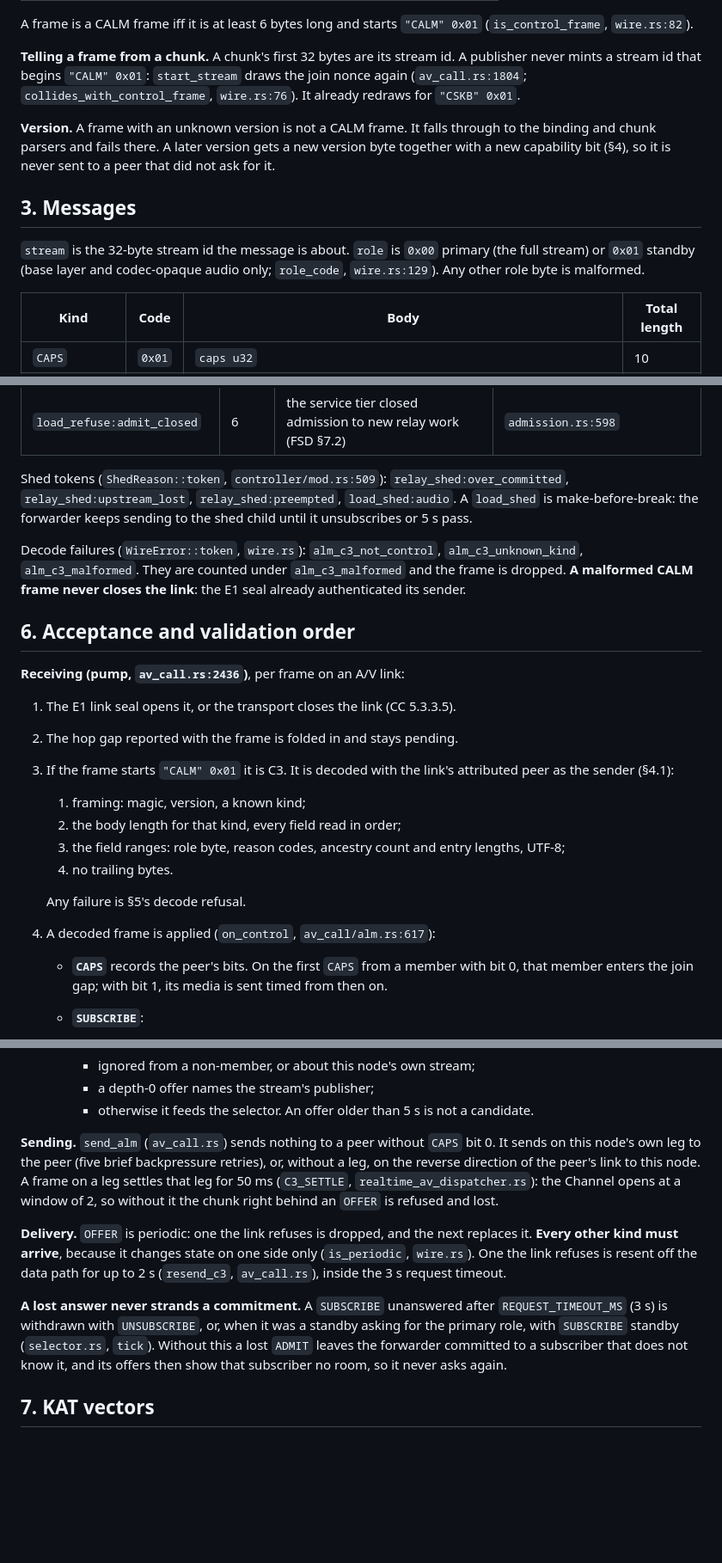
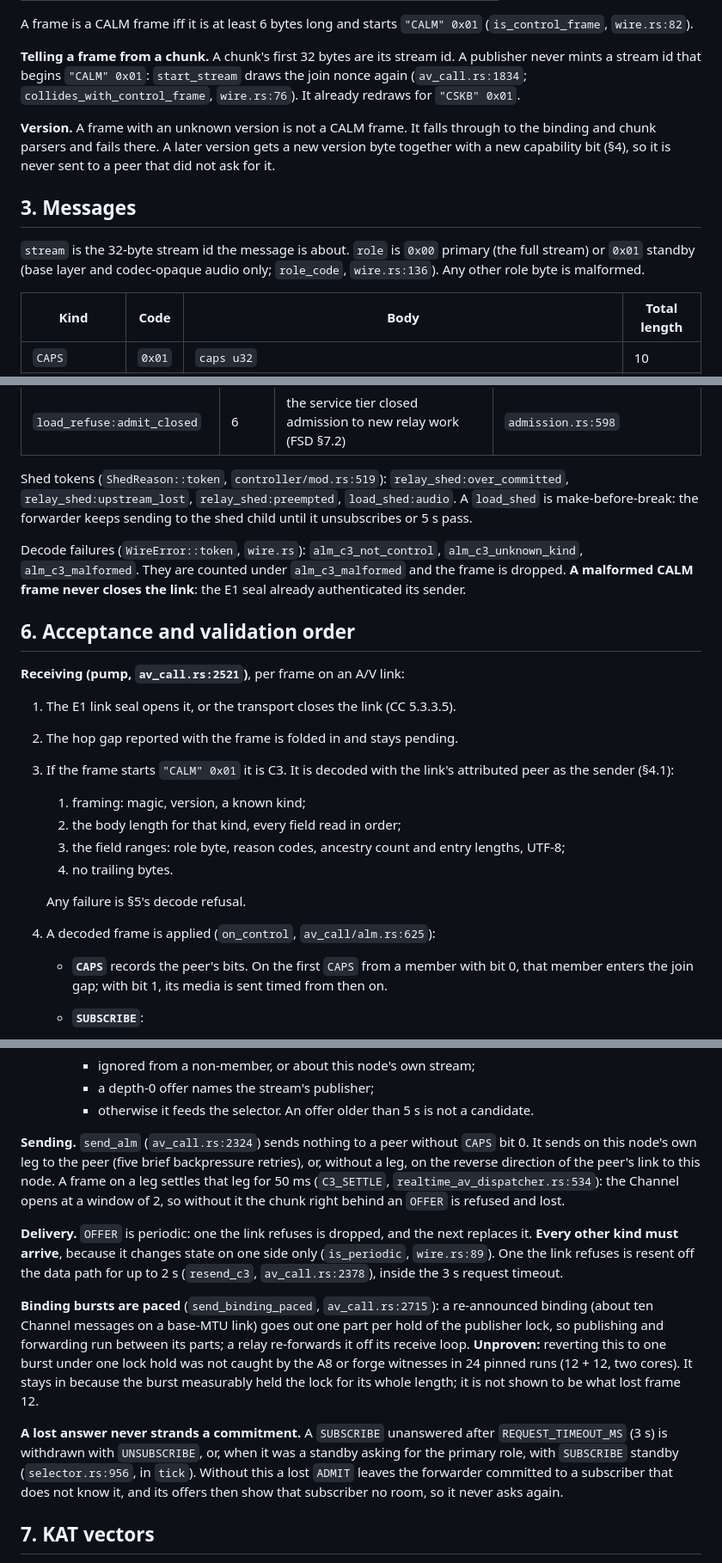
Before and after one commit to CIRISAI/CIRISEdge, a Markdown page: docs/alm_calm_wire.md, 3 parts joined by grey strips. Shown at 86% size. Rendered like a GitHub page; blank space fills up the shorter version.

```diff
--- a/docs/alm_calm_wire.md
+++ b/docs/alm_calm_wire.md
@@ -41,7 +41,7 @@ A frame is a CALM frame iff it is at least 6 bytes long and starts
 
 **Telling a frame from a chunk.** A chunk's first 32 bytes are its stream id. A
 publisher never mints a stream id that begins `"CALM" 0x01`: `start_stream`
-draws the join nonce again (`av_call.rs:1804`; `collides_with_control_frame`,
+draws the join nonce again (`av_call.rs:1834`; `collides_with_control_frame`,
 `wire.rs:76`). It already redraws for `"CSKB" 0x01`.
 
 **Version.** A frame with an unknown version is not a CALM frame. It falls
@@ -53,7 +53,7 @@ sent to a peer that did not ask for it.
 
 `stream` is the 32-byte stream id the message is about. `role` is `0x00`
 primary (the full stream) or `0x01` standby (base layer and codec-opaque audio
-only; `role_code`, `wire.rs:129`). Any other role byte is malformed.
+only; `role_code`, `wire.rs:136`). Any other role byte is malformed.
 
 | Kind | Code | Body | Total length |
 |---|---|---|---|
@@ -172,7 +172,7 @@ and under `alm_refuse`, and recorded in the C7 decision log.
 | `relay_class_refused:video` | 5 | a primary (video) asked of a forwarder that never carries video (the canonical) | `admission.rs:590` |
 | `load_refuse:admit_closed` | 6 | the service tier closed admission to new relay work (FSD §7.2) | `admission.rs:598` |
 
-Shed tokens (`ShedReason::token`, `controller/mod.rs:509`):
+Shed tokens (`ShedReason::token`, `controller/mod.rs:519`):
 `relay_shed:over_committed`, `relay_shed:upstream_lost`, `relay_shed:preempted`,
 `load_shed:audio`. A `load_shed` is make-before-break: the forwarder keeps
 sending to the shed child until it unsubscribes or 5 s pass.
@@ -184,7 +184,7 @@ closes the link**: the E1 seal already authenticated its sender.
 
 ## 6. Acceptance and validation order
 
-**Receiving (pump, `av_call.rs:2436`)**, per frame on an A/V link:
+**Receiving (pump, `av_call.rs:2521`)**, per frame on an A/V link:
 
 1. The E1 link seal opens it, or the transport closes the link (CC 5.3.3.5).
 2. The hop gap reported with the frame is folded in and stays pending.
@@ -197,7 +197,7 @@ closes the link**: the E1 seal already authenticated its sender.
    4. no trailing bytes.
 
    Any failure is §5's decode refusal.
-4. A decoded frame is applied (`on_control`, `av_call/alm.rs:617`):
+4. A decoded frame is applied (`on_control`, `av_call/alm.rs:625`):
    - **`CAPS`** records the peer's bits. On the first `CAPS` from a member with
      bit 0, that member enters the join gap; with bit 1, its media is sent
      timed from then on.
@@ -231,23 +231,32 @@ closes the link**: the E1 seal already authenticated its sender.
      - otherwise it feeds the selector. An offer older than 5 s is not a
        candidate.
 
-**Sending.** `send_alm` (`av_call.rs`) sends nothing to a peer without
+**Sending.** `send_alm` (`av_call.rs:2324`) sends nothing to a peer without
 `CAPS` bit 0. It sends on this node's own leg to the peer (five brief
 backpressure retries), or, without a leg, on the reverse direction of the
 peer's link to this node. A frame on a leg settles that leg for 50 ms
-(`C3_SETTLE`, `realtime_av_dispatcher.rs`): the Channel opens at a window of 2,
+(`C3_SETTLE`, `realtime_av_dispatcher.rs:534`): the Channel opens at a window of 2,
 so without it the chunk right behind an `OFFER` is refused and lost.
 
 **Delivery.** `OFFER` is periodic: one the link refuses is dropped, and the
 next replaces it. **Every other kind must arrive**, because it changes state on
-one side only (`is_periodic`, `wire.rs`). One the link refuses is resent off
-the data path for up to 2 s (`resend_c3`, `av_call.rs`), inside the 3 s request
+one side only (`is_periodic`, `wire.rs:89`). One the link refuses is resent off
+the data path for up to 2 s (`resend_c3`, `av_call.rs:2378`), inside the 3 s request
 timeout.
+
+**Binding bursts are paced** (`send_binding_paced`, `av_call.rs:2715`): a
+re-announced binding (about ten Channel messages on a base-MTU link) goes out
+one part per hold of the publisher lock, so publishing and forwarding run
+between its parts; a relay re-forwards it off its receive loop. **Unproven:**
+reverting this to one burst under one lock hold was not caught by the A8 or
+forge witnesses in 24 pinned runs (12 + 12, two cores). It stays in because
+the burst measurably held the lock for its whole length; it is not shown to be
+what lost frame 12.
 
 **A lost answer never strands a commitment.** A `SUBSCRIBE` unanswered after
 `REQUEST_TIMEOUT_MS` (3 s) is withdrawn with `UNSUBSCRIBE`, or, when it was a
 standby asking for the primary role, with `SUBSCRIBE` standby
-(`selector.rs`, `tick`). Without this a lost `ADMIT` leaves the forwarder
+(`selector.rs:956`, in `tick`). Without this a lost `ADMIT` leaves the forwarder
 committed to a subscriber that does not know it, and its offers then show that
 subscriber no room, so it never asks again.
 
```
Also changed, not shown: other parts of docs/alm_calm_wire.md (+18 -18 lines), docs/av_chunk_auth_wire.md (+67 -67 lines).
